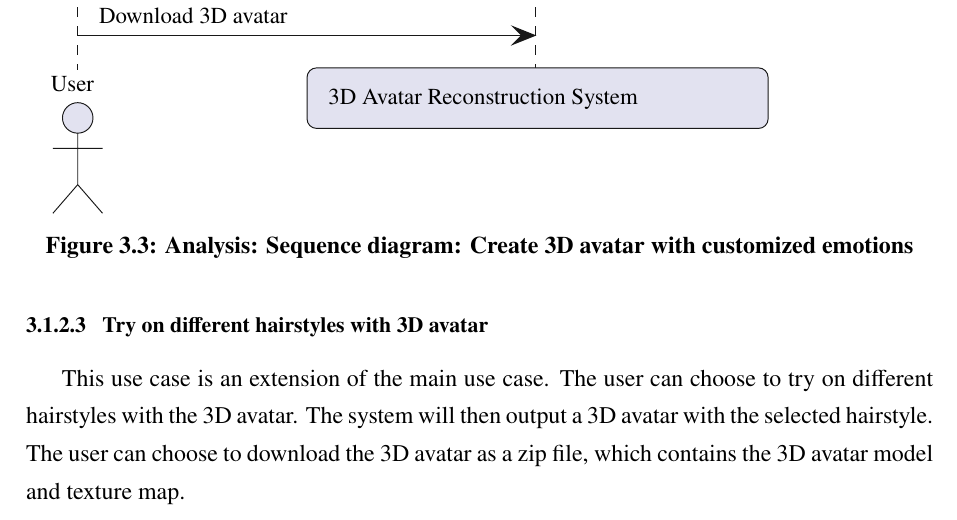
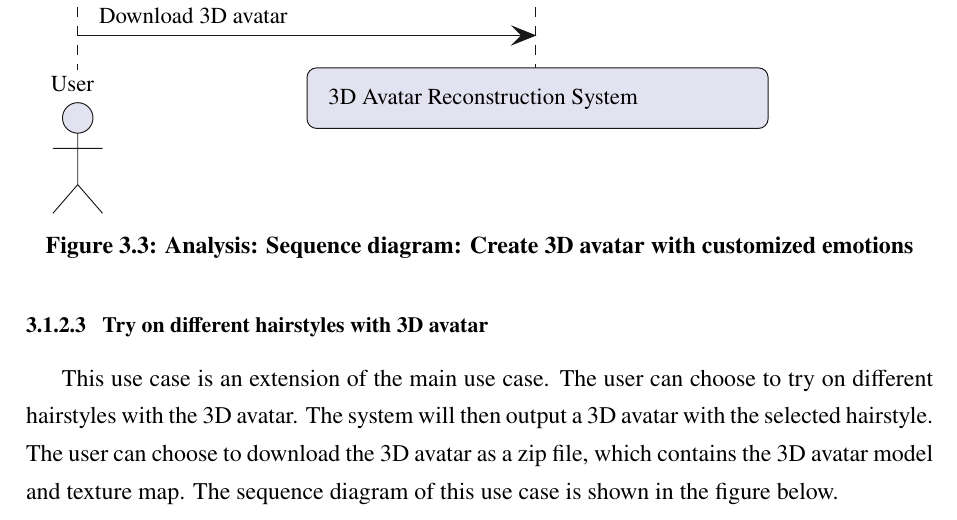
Before and after one commit to dqhieuu/uet-thesis, a LaTeX document (main.tex, which reads body-eng/03-method/method.tex): part of page 18 of 27, cut so that both start at the same text. The pictures show the PDF file main.pdf that the author committed with the source.

Commit message:
Oct 22, 2023, 7:44 PM

```diff
--- a/body-eng/03-method/method.tex
+++ b/body-eng/03-method/method.tex
@@ -51,7 +51,7 @@ This use case is the main use case of the system. The system should provide a GU
 
 \subsubsubsection{Create 3D avatar with customized emotions}
 
-This use case is an extension of the main use case. The user can choose to customize the 3D avatar's emotion by using sliders to adjust the intensity of a set of emotions. The system will then output a 3D avatar with the emotions applied. The user can choose to download the 3D avatar as a zip file, which contains the 3D avatar model and texture map.
+This use case is an extension of the main use case. The user can choose to customize the 3D avatar's emotion by using sliders to adjust the intensity of a set of emotions. The system will then output a 3D avatar with the emotions applied. The user can choose to download the 3D avatar as a zip file, which contains the 3D avatar model and texture map. The sequence diagram of this use case is shown in the figure below.
 
 \begin{umlfigure}[Analysis: Sequence diagram: Create 3D avatar with customized emotions][seq_create_3d_avatar_emotion]
     @startuml
@@ -71,7 +71,7 @@ This use case is an extension of the main use case. The user can choose to custo
 
 \subsubsubsection{Try on different hairstyles with 3D avatar}
 
-This use case is an extension of the main use case. The user can choose to try on different hairstyles with the 3D avatar. The system will then output a 3D avatar with the selected hairstyle. The user can choose to download the 3D avatar as a zip file, which contains the 3D avatar model and texture map.
+This use case is an extension of the main use case. The user can choose to try on different hairstyles with the 3D avatar. The system will then output a 3D avatar with the selected hairstyle. The user can choose to download the 3D avatar as a zip file, which contains the 3D avatar model and texture map. The sequence diagram of this use case is shown in the figure below.
 
 \begin{umlfigure}[Analysis: Sequence diagram: Try on different hairstyles with 3D avatar][seq_try_on_hairstyle]
     @startuml
```
Also changed, not shown: main.pdf.
